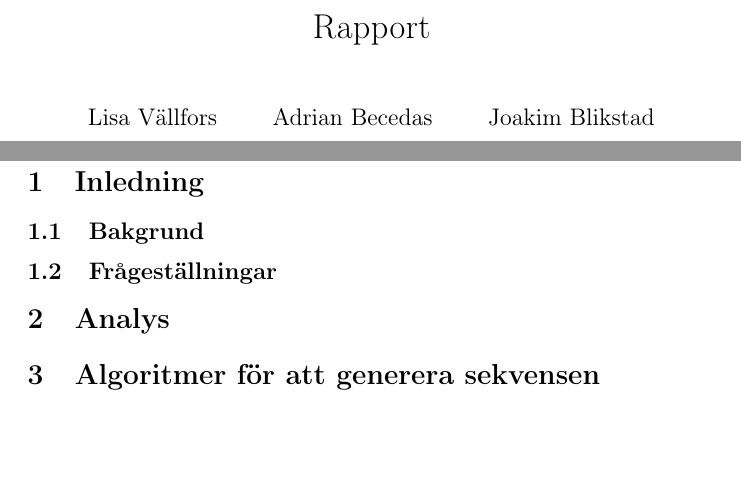
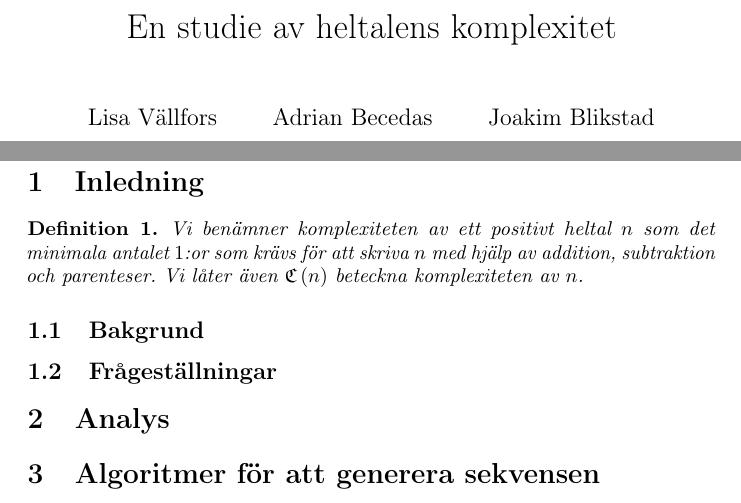
Before and after one commit to Xylofo/seal, a LaTeX paper (rapport/rapport.tex): two parts of pages 1 and 4 of 4, joined at a grey line, cut at the place of the change, the shorter picture padded with empty space. Compiled offline with pdfLaTeX.

Commit message:
lite rapport

```diff
--- a/rapport/rapport.tex
+++ b/rapport/rapport.tex
@@ -6,6 +6,10 @@
 \usepackage[english,swedish]{babel}
 
 % Useful utilities
+\usepackage{amsmath}
+\usepackage{amsfonts}
+\usepackage{amsthm}
+\usepackage{amssymb}
 \usepackage{graphicx}
 \usepackage{microtype}
 \usepackage{cleveref}
@@ -15,7 +19,25 @@
 
 \pgfplotsset{compat=1.10}
 
-\title{Rapport}
+% \newcommand{\C}[1]{\Vert #1 \Vert}
+\newcommand{\C}[1]{\frak C \left( #1 \right)}
+
+
+%====================  style theorems  ======================================
+
+\newtheorem{theorem}{Sats}
+\newtheorem{definition}[theorem]{Definition}
+\newtheorem{lemma}[theorem]{Lemma}
+\newtheorem{conjecture}{Förmodan}
+\newtheorem{proposition}[theorem]{Proposition}
+\newtheorem{corollary}[theorem]{Korollarium}
+\newtheorem{statement}[theorem]{Påstående}
+\newtheorem{problem}{Problem}
+\newtheorem{fact}[theorem]{Faktum}
+
+%====================  Document starts here  ======================================
+
+\title{En studie av heltalens komplexitet}
 \author{Lisa Vällfors \and Adrian Becedas \and Joakim Blikstad}
 
 \begin{document}
@@ -33,6 +55,13 @@
 
 \section{Inledning}
 
+\begin{definition}
+   Vi benämner komplexiteten av ett positivt heltal $n$ som det minimala
+   antalet $1$:or som krävs för att skriva $n$ med hjälp av addition,
+   subtraktion och parenteser. Vi låter även $\C{n}$ beteckna komplexiteten av
+   $n$.
+\end{definition}
+
 \subsection{Bakgrund}
 
 \subsection{Frågeställningar}
```
Also changed, not shown: dokumentation/logg.md (+1 -0 lines).
